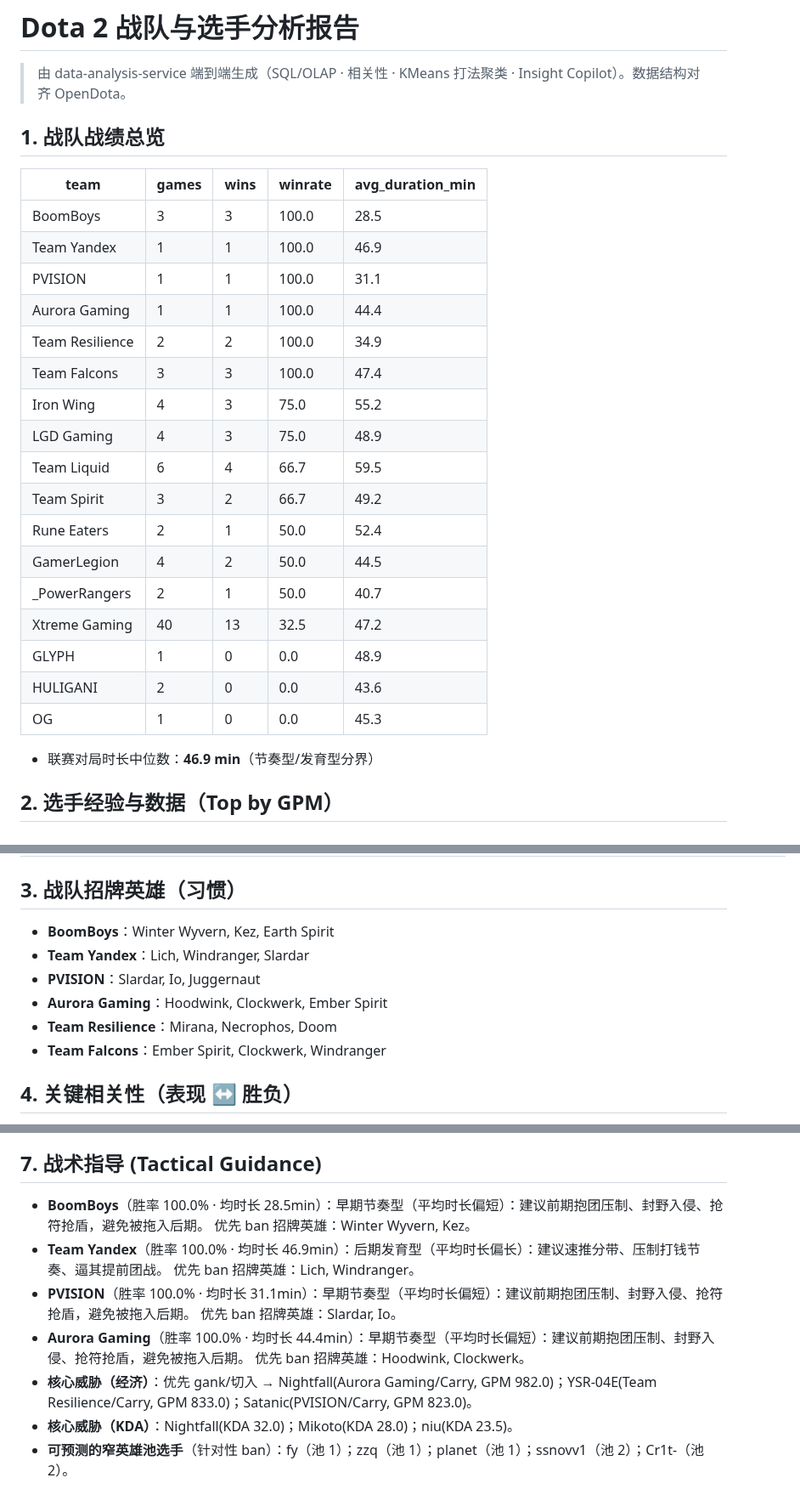
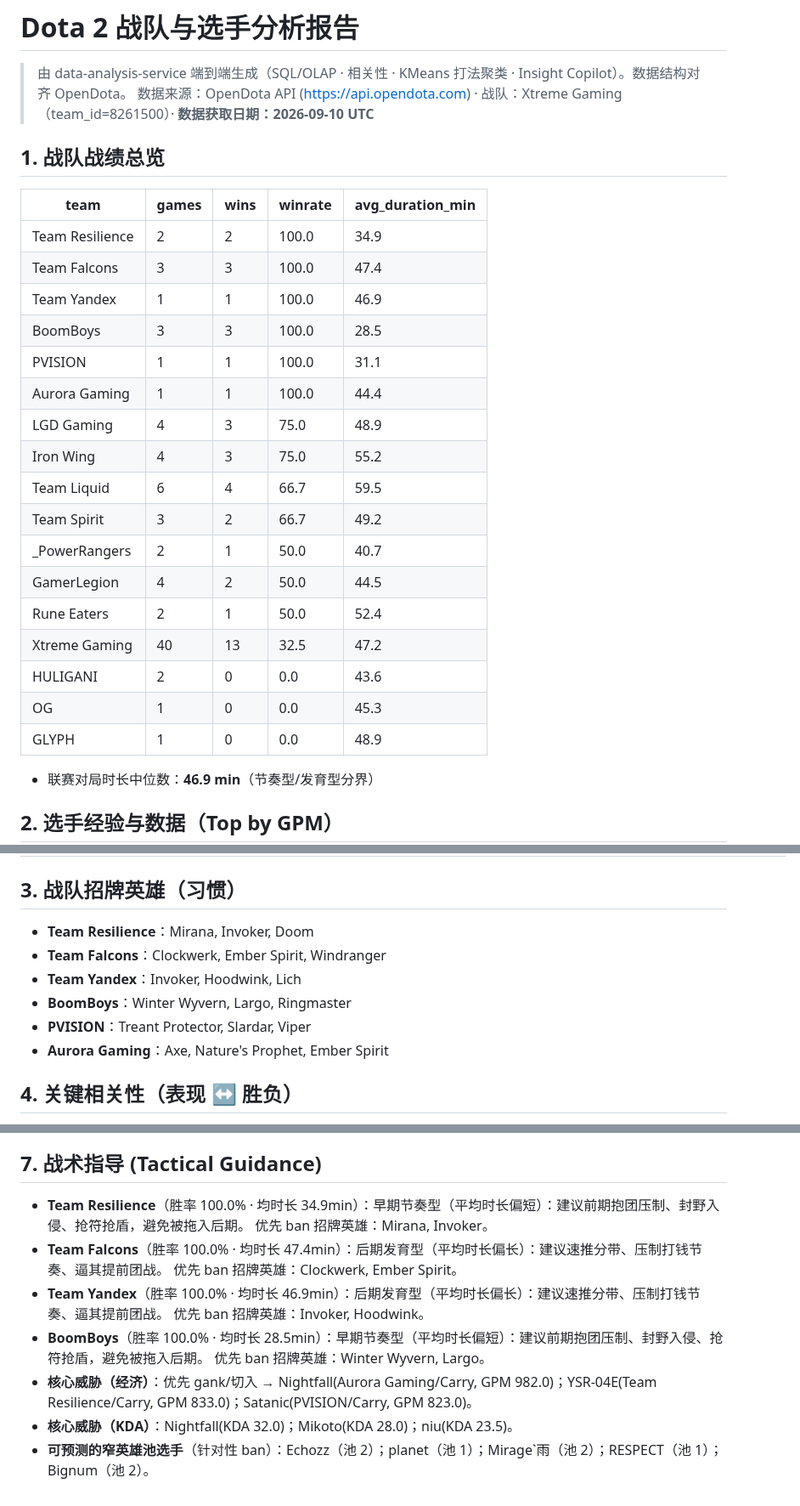
Before and after one commit to magele758/data_analysis, a Markdown page: examples/dota2-analysis/report.md, 3 parts joined by grey strips. Shown at 85% size. Drawn GitHub-style.

```diff
--- a/examples/dota2-analysis/report.md
+++ b/examples/dota2-analysis/report.md
@@ -1,27 +1,28 @@
 # Dota 2 战队与选手分析报告
 
 > 由 data-analysis-service 端到端生成（SQL/OLAP · 相关性 · KMeans 打法聚类 · Insight Copilot）。数据结构对齐 OpenDota。
+> 数据来源：OpenDota API (https://api.opendota.com) · 战队：Xtreme Gaming（team_id=8261500）· **数据获取日期：2026-09-10 UTC**
 
 ## 1. 战队战绩总览
 | team | games | wins | winrate | avg_duration_min |
 |---|---|---|---|---|
+| Team Resilience | 2 | 2 | 100.0 | 34.9 |
+| Team Falcons | 3 | 3 | 100.0 | 47.4 |
+| Team Yandex | 1 | 1 | 100.0 | 46.9 |
 | BoomBoys | 3 | 3 | 100.0 | 28.5 |
-| Team Yandex | 1 | 1 | 100.0 | 46.9 |
 | PVISION | 1 | 1 | 100.0 | 31.1 |
 | Aurora Gaming | 1 | 1 | 100.0 | 44.4 |
-| Team Resilience | 2 | 2 | 100.0 | 34.9 |
-| Team Falcons | 3 | 3 | 100.0 | 47.4 |
+| LGD Gaming | 4 | 3 | 75.0 | 48.9 |
 | Iron Wing | 4 | 3 | 75.0 | 55.2 |
-| LGD Gaming | 4 | 3 | 75.0 | 48.9 |
 | Team Liquid | 6 | 4 | 66.7 | 59.5 |
 | Team Spirit | 3 | 2 | 66.7 | 49.2 |
+| _PowerRangers | 2 | 1 | 50.0 | 40.7 |
+| GamerLegion | 4 | 2 | 50.0 | 44.5 |
 | Rune Eaters | 2 | 1 | 50.0 | 52.4 |
-| GamerLegion | 4 | 2 | 50.0 | 44.5 |
-| _PowerRangers | 2 | 1 | 50.0 | 40.7 |
 | Xtreme Gaming | 40 | 13 | 32.5 | 47.2 |
-| GLYPH | 1 | 0 | 0.0 | 48.9 |
 | HULIGANI | 2 | 0 | 0.0 | 43.6 |
 | OG | 1 | 0 | 0.0 | 45.3 |
+| GLYPH | 1 | 0 | 0.0 | 48.9 |
 
 - 联赛对局时长中位数：**46.9 min**（节奏型/发育型分界）
 
@@ -42,12 +43,12 @@
 | m1CKe | Team Liquid | Carry | 6 | 5.1 | 774.0 | 960.0 | 692.0 | 4 | 66.7 |
 
 ## 3. 战队招牌英雄（习惯）
-- **BoomBoys**：Winter Wyvern, Kez, Earth Spirit
-- **Team Yandex**：Lich, Windranger, Slardar
-- **PVISION**：Slardar, Io, Juggernaut
-- **Aurora Gaming**：Hoodwink, Clockwerk, Ember Spirit
-- **Team Resilience**：Mirana, Necrophos, Doom
-- **Team Falcons**：Ember Spirit, Clockwerk, Windranger
+- **Team Resilience**：Mirana, Invoker, Doom
+- **Team Falcons**：Clockwerk, Ember Spirit, Windranger
+- **Team Yandex**：Invoker, Hoodwink, Lich
+- **BoomBoys**：Winter Wyvern, Largo, Ringmaster
+- **PVISION**：Treant Protector, Slardar, Viper
+- **Aurora Gaming**：Axe, Nature's Prophet, Ember Spirit
 
 ## 4. 关键相关性（表现 ↔ 胜负）
 - **gpm ↔ xpm**：r=0.8858（Very Strong）
@@ -67,10 +68,10 @@
 - **建议**：优先关注「gpm 与 xpm Very Strong 相关 (r=0.8858)」（严重度 0.886），建议用 driver_attribution_analysis 对相关指标做因子级归因。
 
 ## 7. 战术指导 (Tactical Guidance)
-- **BoomBoys**（胜率 100.0% · 均时长 28.5min）：早期节奏型（平均时长偏短）：建议前期抱团压制、封野入侵、抢符抢盾，避免被拖入后期。 优先 ban 招牌英雄：Winter Wyvern, Kez。
-- **Team Yandex**（胜率 100.0% · 均时长 46.9min）：后期发育型（平均时长偏长）：建议速推分带、压制打钱节奏、逼其提前团战。 优先 ban 招牌英雄：Lich, Windranger。
-- **PVISION**（胜率 100.0% · 均时长 31.1min）：早期节奏型（平均时长偏短）：建议前期抱团压制、封野入侵、抢符抢盾，避免被拖入后期。 优先 ban 招牌英雄：Slardar, Io。
-- **Aurora Gaming**（胜率 100.0% · 均时长 44.4min）：早期节奏型（平均时长偏短）：建议前期抱团压制、封野入侵、抢符抢盾，避免被拖入后期。 优先 ban 招牌英雄：Hoodwink, Clockwerk。
+- **Team Resilience**（胜率 100.0% · 均时长 34.9min）：早期节奏型（平均时长偏短）：建议前期抱团压制、封野入侵、抢符抢盾，避免被拖入后期。 优先 ban 招牌英雄：Mirana, Invoker。
+- **Team Falcons**（胜率 100.0% · 均时长 47.4min）：后期发育型（平均时长偏长）：建议速推分带、压制打钱节奏、逼其提前团战。 优先 ban 招牌英雄：Clockwerk, Ember Spirit。
+- **Team Yandex**（胜率 100.0% · 均时长 46.9min）：后期发育型（平均时长偏长）：建议速推分带、压制打钱节奏、逼其提前团战。 优先 ban 招牌英雄：Invoker, Hoodwink。
+- **BoomBoys**（胜率 100.0% · 均时长 28.5min）：早期节奏型（平均时长偏短）：建议前期抱团压制、封野入侵、抢符抢盾，避免被拖入后期。 优先 ban 招牌英雄：Winter Wyvern, Largo。
 - **核心威胁（经济）**：优先 gank/切入 → Nightfall(Aurora Gaming/Carry, GPM 982.0)；YSR-04E(Team Resilience/Carry, GPM 833.0)；Satanic(PVISION/Carry, GPM 823.0)。
 - **核心威胁（KDA）**：Nightfall(KDA 32.0)；Mikoto(KDA 28.0)；niu(KDA 23.5)。
-- **可预测的窄英雄池选手**（针对性 ban）：fy（池 1）；zzq（池 1）；planet（池 1）；ssnovv1（池 2）；Cr1t-（池 2）。
+- **可预测的窄英雄池选手**（针对性 ban）：Echozz（池 2）；planet（池 1）；Mirage`雨（池 2）；RESPECT（池 1）；Bignum（池 2）。
```
Also changed, not shown: README.md (+2 -0 lines), examples/dota2-analysis/README.md (+2 -0 lines), docs/assets/dota2_analysis_showcase.png, 5 other files.
